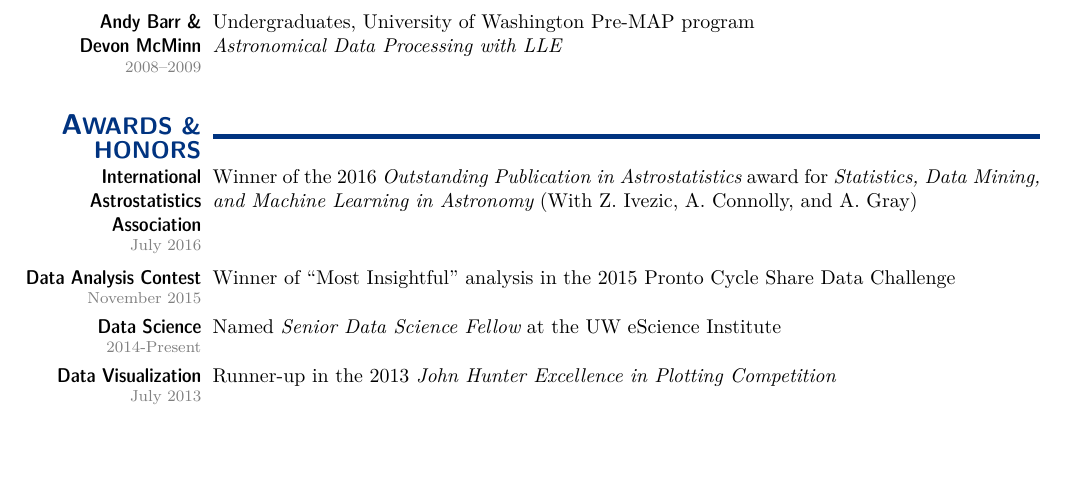
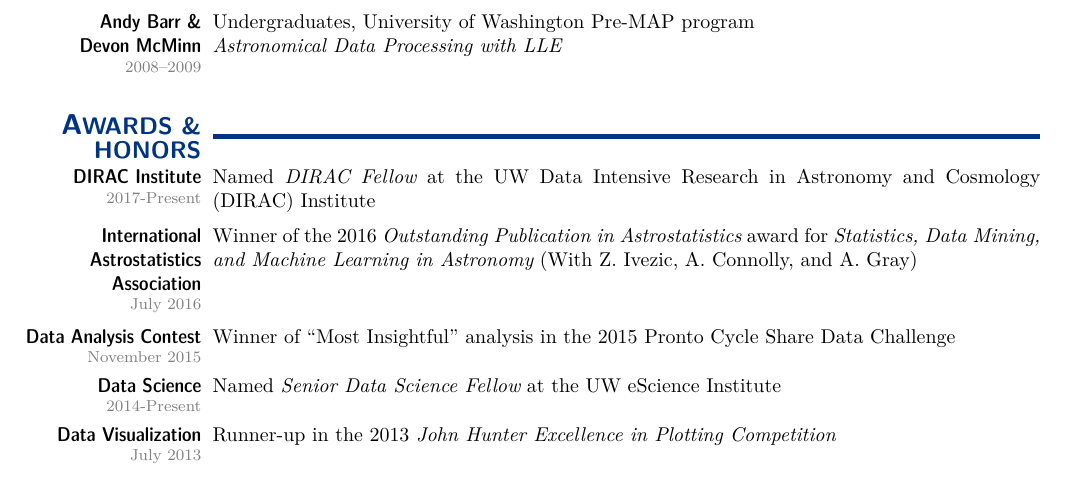
Before and after one commit to jakevdp/website, a LaTeX CV (CV/CV.tex): part of page 3 of 9, cut so that both start at the same text, the shorter picture padded with empty space. Compiled offline with pdfLaTeX.

Commit message:
Update CV: DIRAC

```diff
--- a/CV/CV.tex
+++ b/CV/CV.tex
@@ -480,6 +480,10 @@ topics at various conferences in the data science world.
 
 %%%%%%%%%%%%%%%%%%%%%%%%%%%%%%%%%%%%%%%%%%%%%%%%%%%%%%%%%%%%%%%%%%%%%%%%%%%
 \topic{A \large\hskip -1ex WARDS \& HONORS}{~}
+
+    \subtopic[2017-Present]{DIRAC Institute}{
+      Named {\it DIRAC Fellow} at the UW Data Intensive Research in Astronomy and Cosmology (DIRAC) Institute
+    }
 
     \subtopic[July 2016]{International Astrostatistics Association}{
       Winner of the 2016 {\it Outstanding Publication in Astrostatistics} award
```
